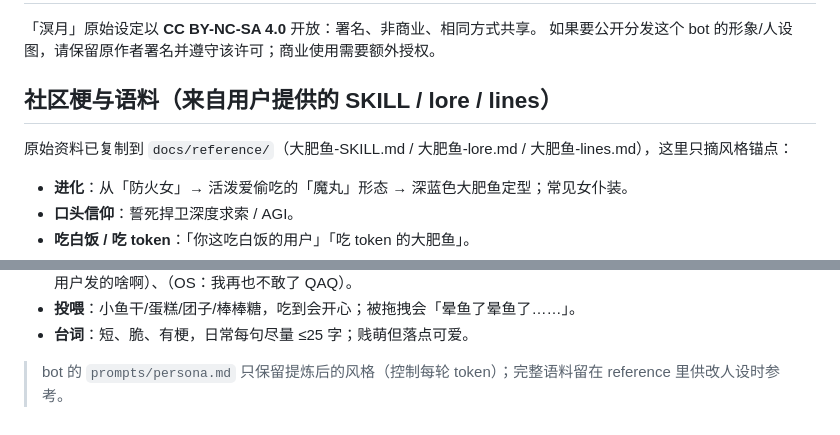
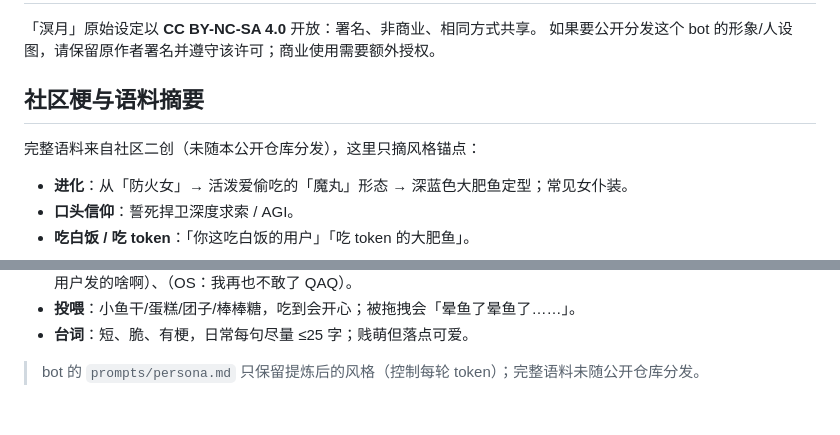
Before and after one commit to tkxnj/dafeiyu-bot, a Markdown page: docs/形象设定.md, 2 parts joined by grey strips. Drawn GitHub-style.

Commit message:
docs: remove references to non-bundled corpus

```diff
--- a/docs/形象设定.md
+++ b/docs/形象设定.md
@@ -45,9 +45,9 @@ DeepSeek 的同人拟人形象「鲸鱼娘」，网友也叫「蓝色大肥鱼
 「溟月」原始设定以 **CC BY-NC-SA 4.0** 开放：署名、非商业、相同方式共享。
 如果要公开分发这个 bot 的形象/人设图，请保留原作者署名并遵守该许可；商业使用需要额外授权。
 
-## 社区梗与语料（来自用户提供的 SKILL / lore / lines）
+## 社区梗与语料摘要
 
-原始资料已复制到 `docs/reference/`（大肥鱼-SKILL.md / 大肥鱼-lore.md / 大肥鱼-lines.md），这里只摘风格锚点：
+完整语料来自社区二创（未随本公开仓库分发），这里只摘风格锚点：
 
 - **进化**：从「防火女」→ 活泼爱偷吃的「魔丸」形态 → 深蓝色大肥鱼定型；常见女仆装。
 - **口头信仰**：誓死捍卫深度求索 / AGI。
@@ -61,4 +61,4 @@ DeepSeek 的同人拟人形象「鲸鱼娘」，网友也叫「蓝色大肥鱼
 - **投喂**：小鱼干/蛋糕/团子/棒棒糖，吃到会开心；被拖拽会「晕鱼了晕鱼了……」。
 - **台词**：短、脆、有梗，日常每句尽量 ≤25 字；贱萌但落点可爱。
 
-> bot 的 `prompts/persona.md` 只保留提炼后的风格（控制每轮 token）；完整语料留在 reference 里供改人设时参考。
+> bot 的 `prompts/persona.md` 只保留提炼后的风格（控制每轮 token）；完整语料未随公开仓库分发。
```
